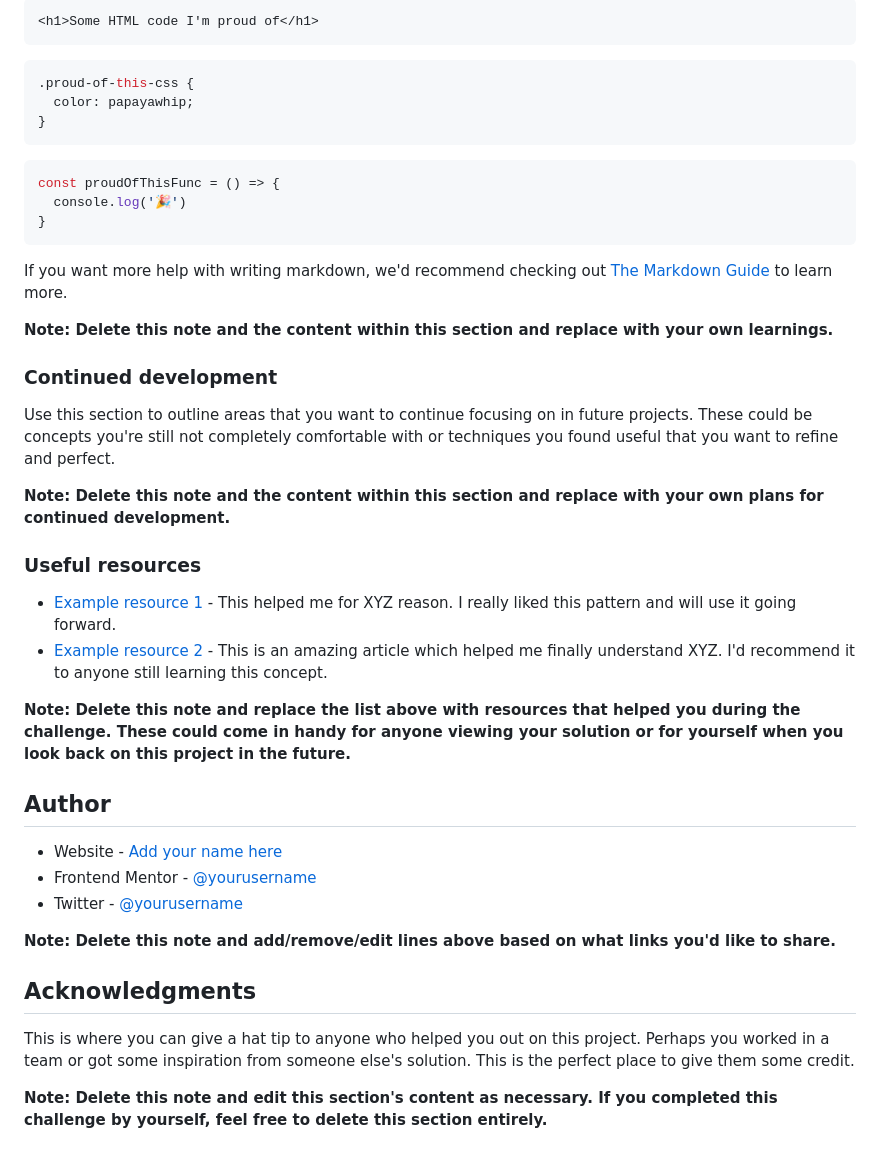
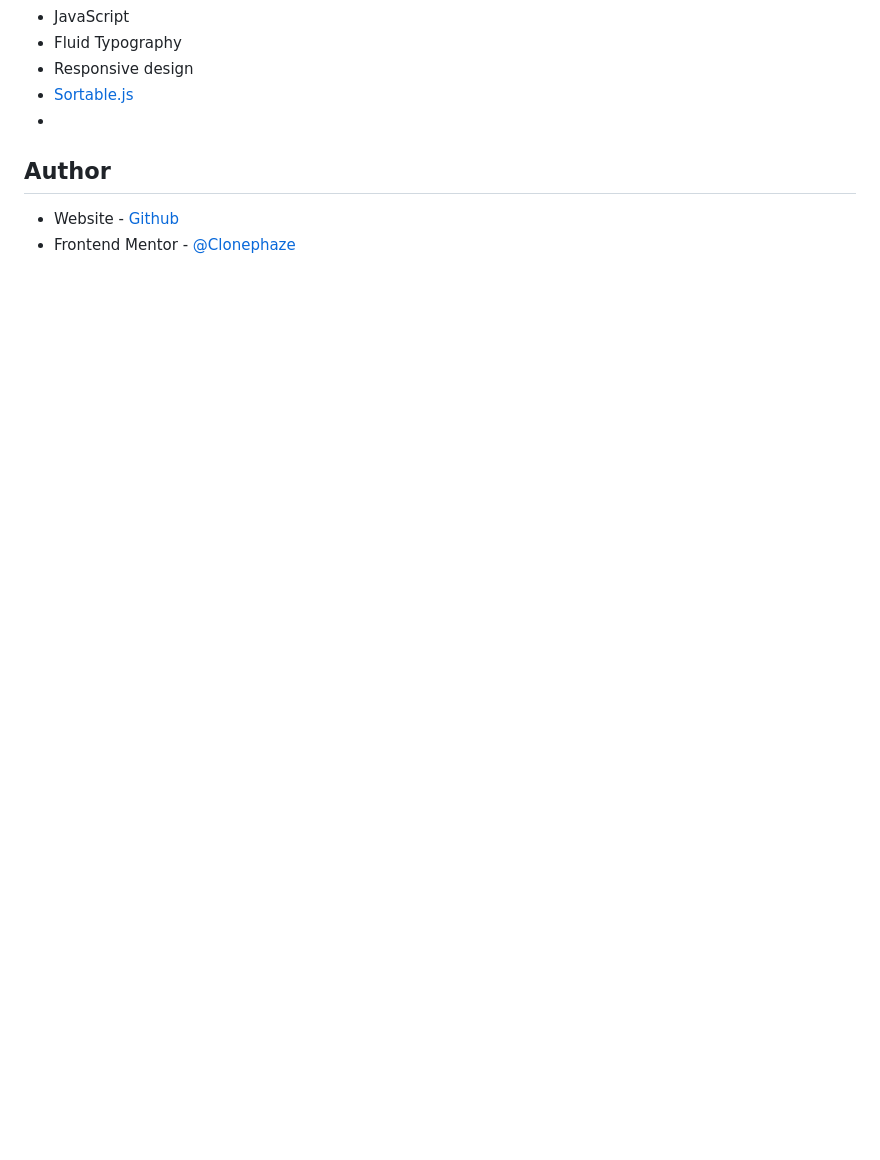
Before and after one commit to Clonephaze/todo-app-main, a Markdown page: README-template.md, the part around the change printed below. GitHub-like rendering; blank space fills up the shorter version.

````diff
--- a/README-template.md
+++ b/README-template.md
@@ -75,44 +49,9 @@ To see how you can add code snippets, see below:
-```html
-<h1>Some HTML code I'm proud of</h1>
-```
-```css
-.proud-of-this-css {
-  color: papayawhip;
-}
-```
-```js
-const proudOfThisFunc = () => {
-  console.log('🎉')
-}
-```
-
-If you want more help with writing markdown, we'd recommend checking out [The Markdown Guide](https://www.markdownguide.org/) to learn more.
-
-**Note: Delete this note and the content within this section and replace with your own learnings.**
-
-### Continued development
-
-Use this section to outline areas that you want to continue focusing on in future projects. These could be concepts you're still not completely comfortable with or techniques you found useful that you want to refine and perfect.
-
-**Note: Delete this note and the content within this section and replace with your own plans for continued development.**
-
-### Useful resources
-
-- [Example resource 1](https://www.example.com) - This helped me for XYZ reason. I really liked this pattern and will use it going forward.
-- [Example resource 2](https://www.example.com) - This is an amazing article which helped me finally understand XYZ. I'd recommend it to anyone still learning this concept.
-
-**Note: Delete this note and replace the list above with resources that helped you during the challenge. These could come in handy for anyone viewing your solution or for yourself when you look back on this project in the future.**
-
+- JavaScript
+- Fluid Typography
+- Responsive design
+- [Sortable.js](https://github.com/SortableJS/Sortable)
+-
 ## Author
 
-- Website - [Add your name here](https://www.your-site.com)
-- Frontend Mentor - [@yourusername](https://www.frontendmentor.io/profile/yourusername)
-- Twitter - [@yourusername](https://www.twitter.com/yourusername)
-
-**Note: Delete this note and add/remove/edit lines above based on what links you'd like to share.**
-
-## Acknowledgments
-
-This is where you can give a hat tip to anyone who helped you out on this project. Perhaps you worked in a team or got some inspiration from someone else's solution. This is the perfect place to give them some credit.
-
-**Note: Delete this note and edit this section's content as necessary. If you completed this challenge by yourself, feel free to delete this section entirely.**
+- Website - [Github](https://github.com/Clonephaze)
+- Frontend Mentor - [@Clonephaze](https://www.frontendmentor.io/profile/Clonephaze)
````
Also changed, not shown: other parts of README-template.md (+22 -48 lines), README.md (deleted, +0 -99 lines), ChallengeScreenshot.png (added), ChallengeScreenshotDark.png (added).
